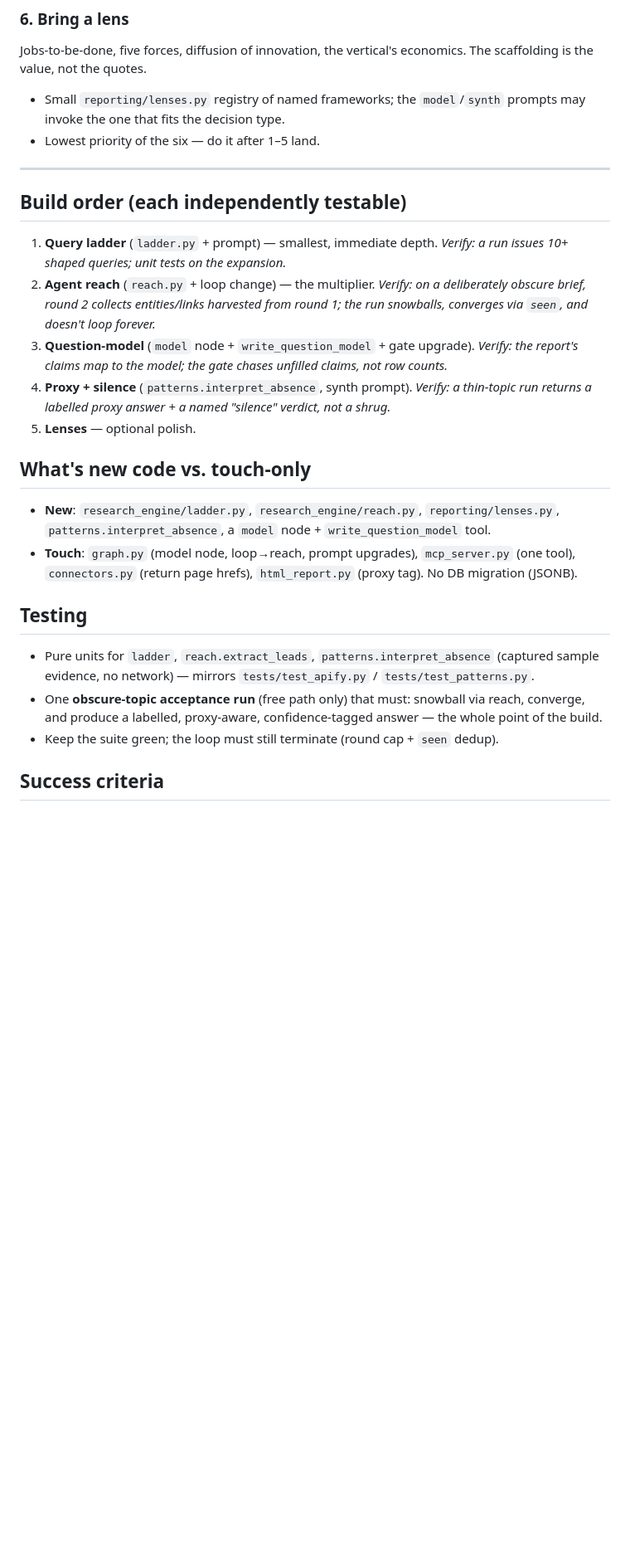
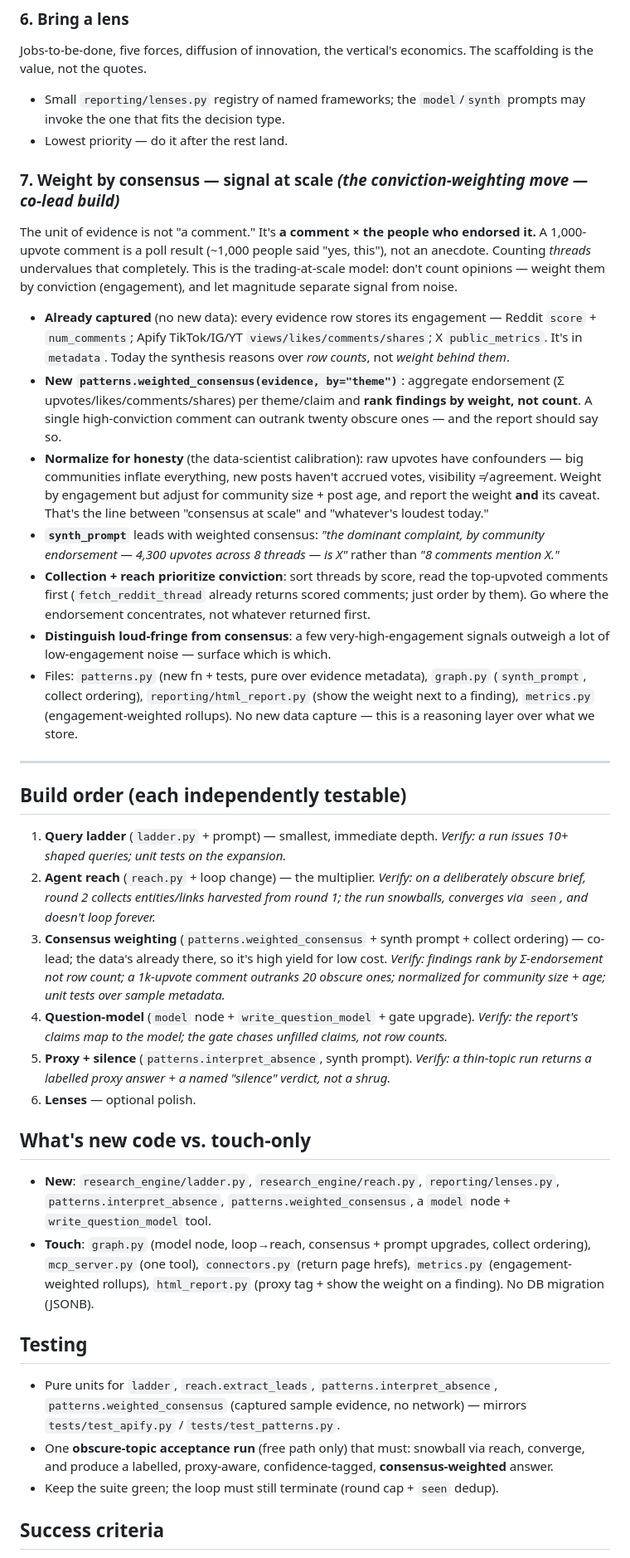
Before and after one commit to zandemha2025/research-oyster, a Markdown page: docs/RESEARCHER-REACH.md, the part around one of its changes. Shown at 83% size. GitHub-like rendering; blank space fills up the shorter version.

Commit message:
Spec: add consensus-weighting pillar to Researcher Reach
Capture the reframe: the unit of evidence isn't a comment, it's a comment x the
people who endorsed it. A 1k-upvote comment is a poll result, not an anecdote —
so findings should rank by aggregate endorsement (upvotes/likes/comments/shares),
not raw mention count. This is the trading-at-scale model: weight by conviction,
let magnitude separate signal from noise, and normalize for community size + post
age so it's genuine consensus rather than whatever's loudest today.

The engagement is already stored on every evidence row (Reddit score/num_comments,
Apify likes/views/comments/shares, X public_metrics); the build is a reasoning
layer (patterns.weighted_consensus + synth prompt + collect ordering), not new
data capture. Added as move #7 / co-lead build in the build order, with files,
tests, and success criteria updated. No change to the frozen demo build.

Co-Authored-By: Claude Opus 4.8 <noreply@anthropic.com>
Claude-Session: https://claude.ai/code/session_01FiGhdqEHy4JuVT6JWdeY4F

```diff
--- a/docs/RESEARCHER-REACH.md
+++ b/docs/RESEARCHER-REACH.md
@@ -119,7 +121,34 @@ the value, not the quotes.
 
 - Small `reporting/lenses.py` registry of named frameworks; the `model`/`synth` prompts may invoke
   the one that fits the decision type.
-- Lowest priority of the six — do it after 1–5 land.
+- Lowest priority — do it after the rest land.
+
+### 7. Weight by consensus — signal at scale  *(the conviction-weighting move — co-lead build)*
+The unit of evidence is not "a comment." It's **a comment × the people who endorsed it.** A
+1,000-upvote comment is a poll result (~1,000 people said "yes, this"), not an anecdote. Counting
+*threads* undervalues that completely. This is the trading-at-scale model: don't count opinions —
+weight them by conviction (engagement), and let magnitude separate signal from noise.
+
+- **Already captured** (no new data): every evidence row stores its engagement — Reddit
+  `score` + `num_comments`; Apify TikTok/IG/YT `views/likes/comments/shares`; X `public_metrics`.
+  It's in `metadata`. Today the synthesis reasons over *row counts*, not *weight behind them*.
+- **New `patterns.weighted_consensus(evidence, by="theme")`**: aggregate endorsement
+  (Σ upvotes/likes/comments/shares) per theme/claim and **rank findings by weight, not count**.
+  A single high-conviction comment can outrank twenty obscure ones — and the report should say so.
+- **Normalize for honesty** (the data-scientist calibration): raw upvotes have confounders — big
+  communities inflate everything, new posts haven't accrued votes, visibility ≠ agreement. Weight
+  by engagement but adjust for community size + post age, and report the weight **and** its caveat.
+  That's the line between "consensus at scale" and "whatever's loudest today."
+- **`synth_prompt`** leads with weighted consensus: *"the dominant complaint, by community
+  endorsement — 4,300 upvotes across 8 threads — is X"* rather than *"8 comments mention X."*
+- **Collection + reach prioritize conviction**: sort threads by score, read the top-upvoted
+  comments first (`fetch_reddit_thread` already returns scored comments; just order by them). Go
+  where the endorsement concentrates, not whatever returned first.
+- **Distinguish loud-fringe from consensus**: a few very-high-engagement signals outweigh a lot of
+  low-engagement noise — surface which is which.
+- Files: `patterns.py` (new fn + tests, pure over evidence metadata), `graph.py` (`synth_prompt`,
+  collect ordering), `reporting/html_report.py` (show the weight next to a finding), `metrics.py`
+  (engagement-weighted rollups). No new data capture — this is a reasoning layer over what we store.
 
 ---
 
@@ -130,23 +159,30 @@ the value, not the quotes.
 2. **Agent reach** (`reach.py` + loop change) — the multiplier. *Verify: on a deliberately obscure
    brief, round 2 collects entities/links harvested from round 1; the run snowballs, converges via
    `seen`, and doesn't loop forever.*
-3. **Question-model** (`model` node + `write_question_model` + gate upgrade). *Verify: the report's
+3. **Consensus weighting** (`patterns.weighted_consensus` + synth prompt + collect ordering) —
+   co-lead; the data's already there, so it's high yield for low cost. *Verify: findings rank by
+   Σ-endorsement not row count; a 1k-upvote comment outranks 20 obscure ones; normalized for
+   community size + age; unit tests over sample metadata.*
+4. **Question-model** (`model` node + `write_question_model` + gate upgrade). *Verify: the report's
    claims map to the model; the gate chases unfilled claims, not row counts.*
-4. **Proxy + silence** (`patterns.interpret_absence`, synth prompt). *Verify: a thin-topic run
+5. **Proxy + silence** (`patterns.interpret_absence`, synth prompt). *Verify: a thin-topic run
    returns a labelled proxy answer + a named "silence" verdict, not a shrug.*
-5. **Lenses** — optional polish.
+6. **Lenses** — optional polish.
 
 ## What's new code vs. touch-only
 - **New**: `research_engine/ladder.py`, `research_engine/reach.py`, `reporting/lenses.py`,
-  `patterns.interpret_absence`, a `model` node + `write_question_model` tool.
-- **Touch**: `graph.py` (model node, loop→reach, prompt upgrades), `mcp_server.py` (one tool),
-  `connectors.py` (return page hrefs), `html_report.py` (proxy tag). No DB migration (JSONB).
+  `patterns.interpret_absence`, `patterns.weighted_consensus`, a `model` node +
+  `write_question_model` tool.
+- **Touch**: `graph.py` (model node, loop→reach, consensus + prompt upgrades, collect ordering),
+  `mcp_server.py` (one tool), `connectors.py` (return page hrefs), `metrics.py` (engagement-weighted
+  rollups), `html_report.py` (proxy tag + show the weight on a finding). No DB migration (JSONB).
 
 ## Testing
-- Pure units for `ladder`, `reach.extract_leads`, `patterns.interpret_absence` (captured sample
-  evidence, no network) — mirrors `tests/test_apify.py` / `tests/test_patterns.py`.
+- Pure units for `ladder`, `reach.extract_leads`, `patterns.interpret_absence`,
+  `patterns.weighted_consensus` (captured sample evidence, no network) — mirrors
+  `tests/test_apify.py` / `tests/test_patterns.py`.
 - One **obscure-topic acceptance run** (free path only) that must: snowball via reach, converge,
-  and produce a labelled, proxy-aware, confidence-tagged answer — the whole point of the build.
+  and produce a labelled, proxy-aware, confidence-tagged, **consensus-weighted** answer.
 - Keep the suite green; the loop must still terminate (round cap + `seen` dedup).
 
 ## Success criteria
```
Also changed, not shown: other parts of docs/RESEARCHER-REACH.md (+7 -4 lines).
